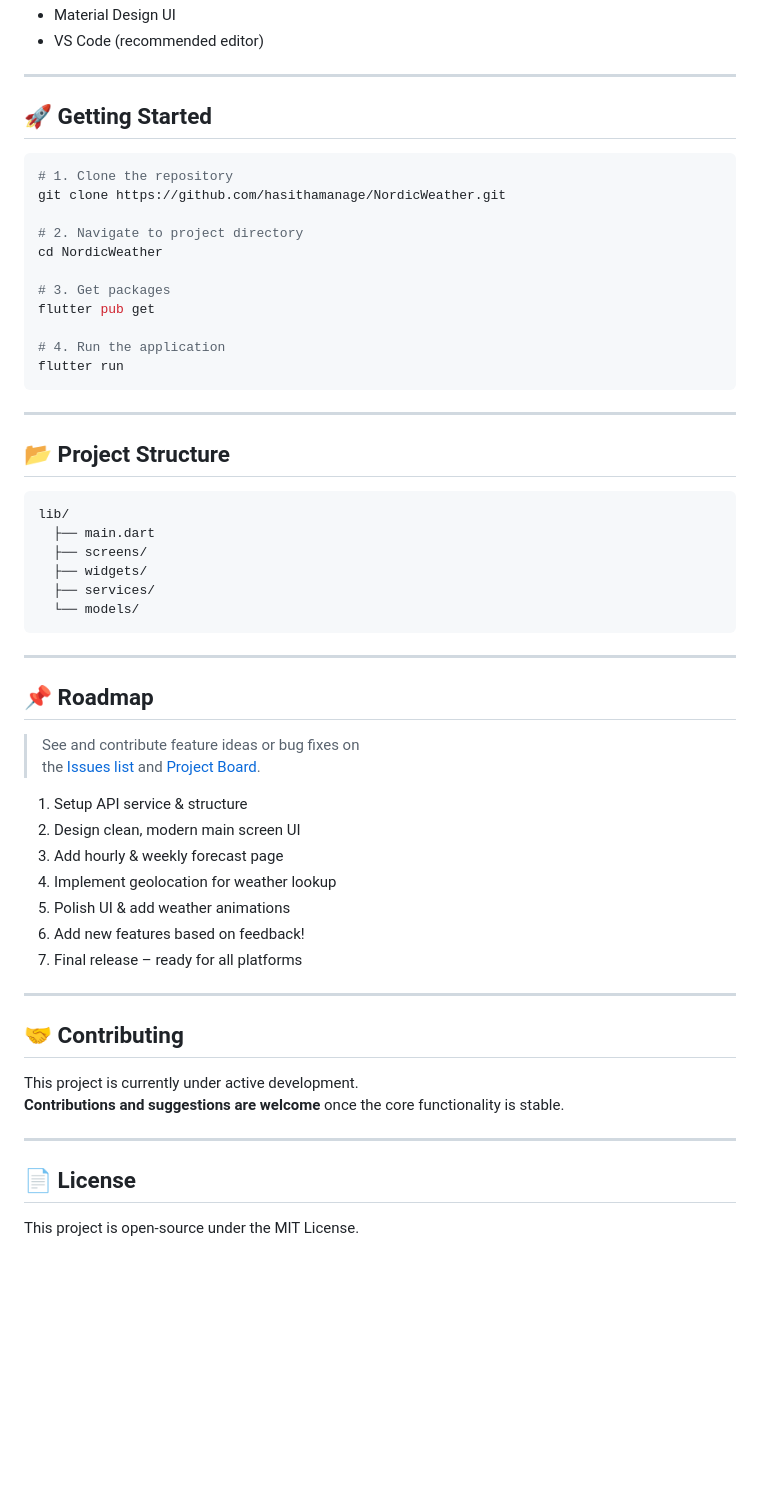
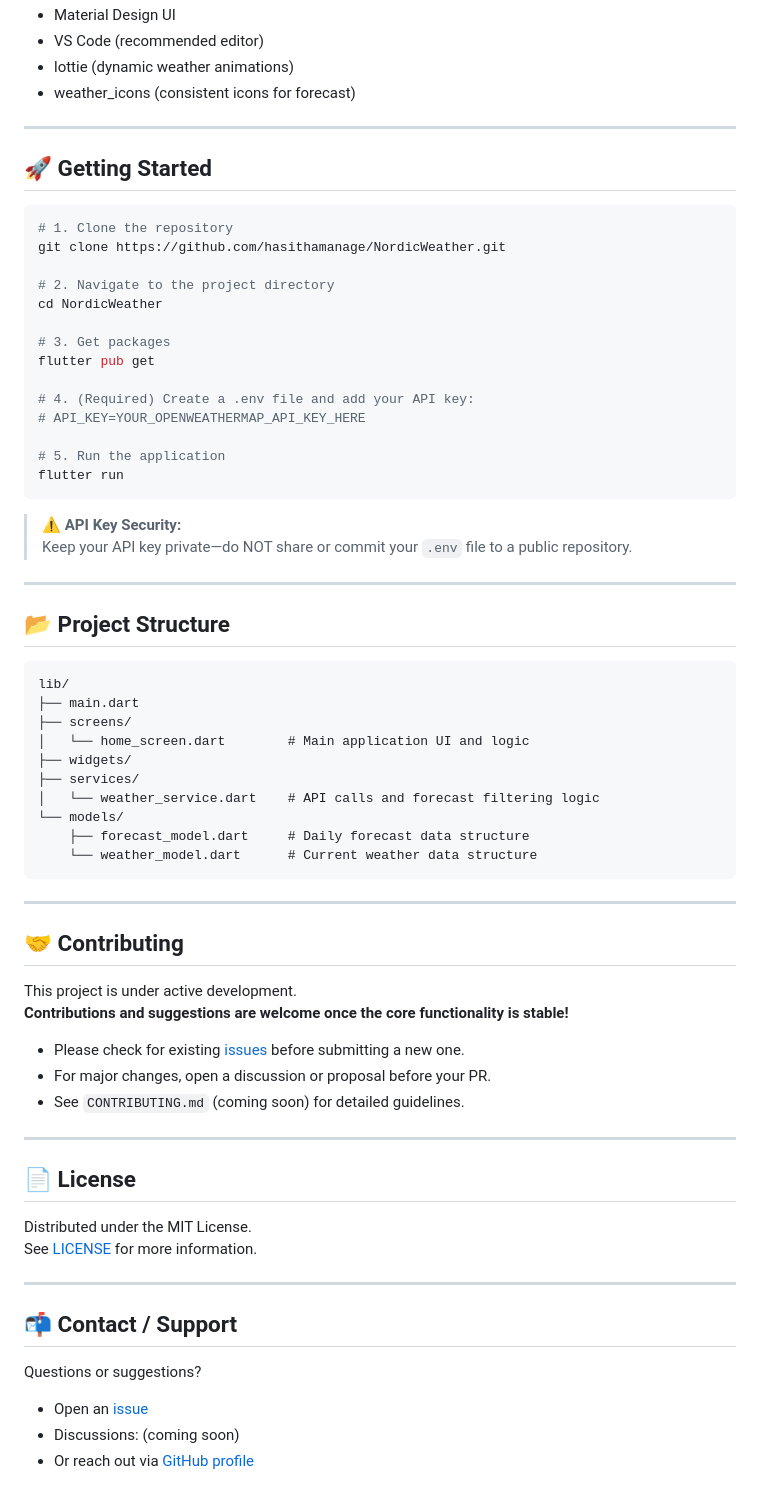
Before and after one commit to hasithamanage/NordicWeather, a Markdown page: README.md, the part around the change printed below. Drawn GitHub-style; blank space fills up the shorter version.

````diff
--- a/README.md
+++ b/README.md
@@ -60,5 +57,7 @@ Screenshots of UI and app features will be added as the project evolves.
 - Material Design UI
 - VS Code (recommended editor)
+- lottie (dynamic weather animations)
+- weather_icons (consistent icons for forecast)
 
 ---
 
@@ -68,15 +67,21 @@ Screenshots of UI and app features will be added as the project evolves.
 # 1. Clone the repository
 git clone https://github.com/hasithamanage/NordicWeather.git
 
-# 2. Navigate to project directory
+# 2. Navigate to the project directory
 cd NordicWeather
 
 # 3. Get packages
 flutter pub get
 
-# 4. Run the application
+# 4. (Required) Create a .env file and add your API key:
+# API_KEY=YOUR_OPENWEATHERMAP_API_KEY_HERE
+
+# 5. Run the application
 flutter run
 ```
+
+> ⚠️ **API Key Security:**
+> Keep your API key private—do NOT share or commit your `.env` file to a public repository.
 
 ---
 
@@ -84,37 +89,40 @@ flutter run
 
 ```
 lib/
-  ├── main.dart
-  ├── screens/
-  ├── widgets/
-  ├── services/
-  └── models/
+├── main.dart
+├── screens/
+│   └── home_screen.dart        # Main application UI and logic
+├── widgets/
+├── services/
+│   └── weather_service.dart    # API calls and forecast filtering logic
+└── models/
+    ├── forecast_model.dart     # Daily forecast data structure
+    └── weather_model.dart      # Current weather data structure
 ```
-
----
-
-## 📌 Roadmap
-
-> See and contribute feature ideas or bug fixes on
-> the [Issues list](https://github.com/hasithamanage/NordicWeather/issues) and [Project Board](https://github.com/hasithamanage/NordicWeather/projects).
-
-1. Setup API service & structure
-2. Design clean, modern main screen UI
-3. Add hourly & weekly forecast page
-4. Implement geolocation for weather lookup
-5. Polish UI & add weather animations
-6. Add new features based on feedback!
-7. Final release – ready for all platforms
 
 ---
 
 ## 🤝 Contributing
 
-This project is currently under active development.
-**Contributions and suggestions are welcome** once the core functionality is stable.
+This project is under active development.
+**Contributions and suggestions are welcome once the core functionality is stable!**
+
+- Please check for existing [issues](https://github.com/hasithamanage/NordicWeather/issues) before submitting a new one.
+- For major changes, open a discussion or proposal before your PR.
+- See `CONTRIBUTING.md` (coming soon) for detailed guidelines.
 
 ---
 
 ## 📄 License
 
-This project is open-source under the MIT License.
+Distributed under the MIT License.
+See [LICENSE](LICENSE) for more information.
+
+---
+
+## 📬 Contact / Support
+
+Questions or suggestions?
+- Open an [issue](https://github.com/hasithamanage/NordicWeather/issues)
+- Discussions: (coming soon)
+- Or reach out via [GitHub profile](https://github.com/hasithamanage)
````
Also changed, not shown: other parts of README.md (+24 -27 lines), kuvat/result(1).png (added).
